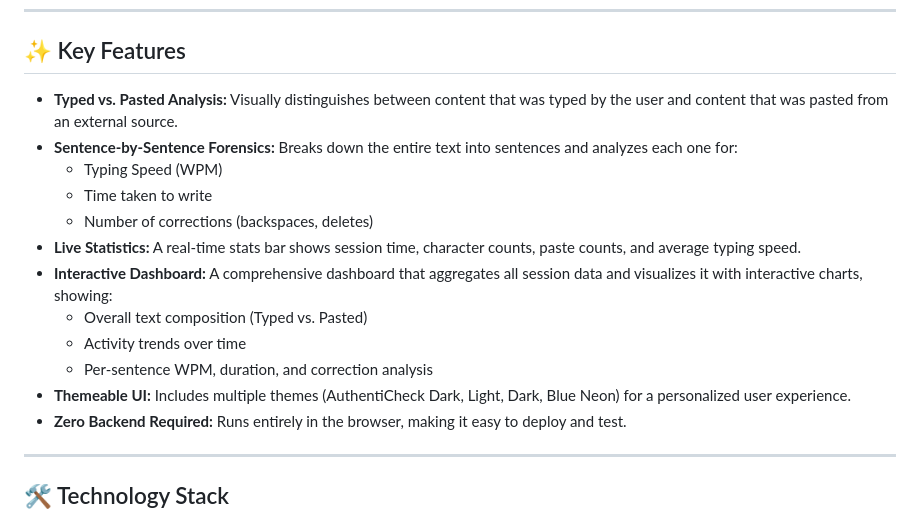
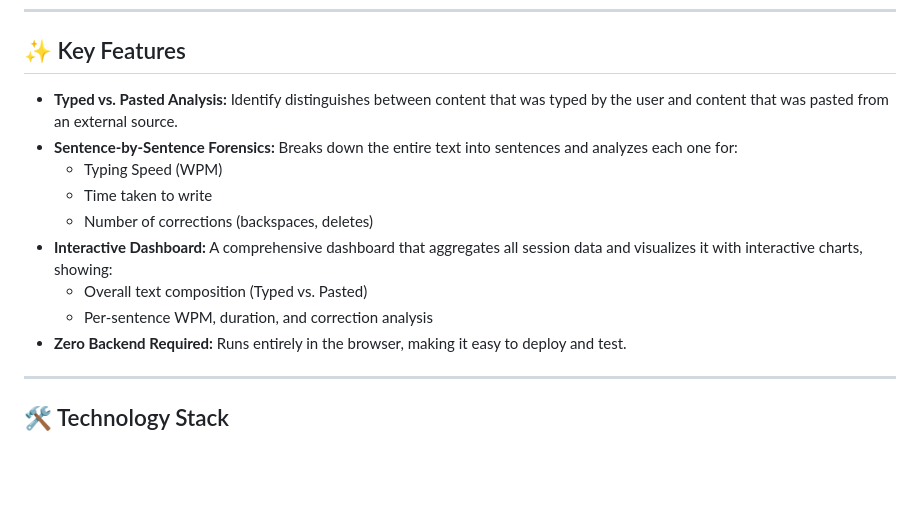
Before and after one commit to tejas36026/authenticheck, a Markdown page: README.md, the part around the change. Drawn GitHub-style; blank space fills up the shorter version.

```diff
--- a/README.md
+++ b/README.md
@@ -10,17 +10,14 @@ This project is currently a **fully client-side application** that uses `localSt
 
 ## ✨ Key Features
 
-*   **Typed vs. Pasted Analysis:** Visually distinguishes between content that was typed by the user and content that was pasted from an external source.
+*   **Typed vs. Pasted Analysis:**  Identify distinguishes between content that was typed by the user and content that was pasted from an external source.
 *   **Sentence-by-Sentence Forensics:** Breaks down the entire text into sentences and analyzes each one for:
     *   Typing Speed (WPM)
     *   Time taken to write
     *   Number of corrections (backspaces, deletes)
-*   **Live Statistics:** A real-time stats bar shows session time, character counts, paste counts, and average typing speed.
 *   **Interactive Dashboard:** A comprehensive dashboard that aggregates all session data and visualizes it with interactive charts, showing:
     *   Overall text composition (Typed vs. Pasted)
-    *   Activity trends over time
     *   Per-sentence WPM, duration, and correction analysis
-*   **Themeable UI:** Includes multiple themes (AuthentiCheck Dark, Light, Dark, Blue Neon) for a personalized user experience.
 *   **Zero Backend Required:** Runs entirely in the browser, making it easy to deploy and test.
 
 ---
```
